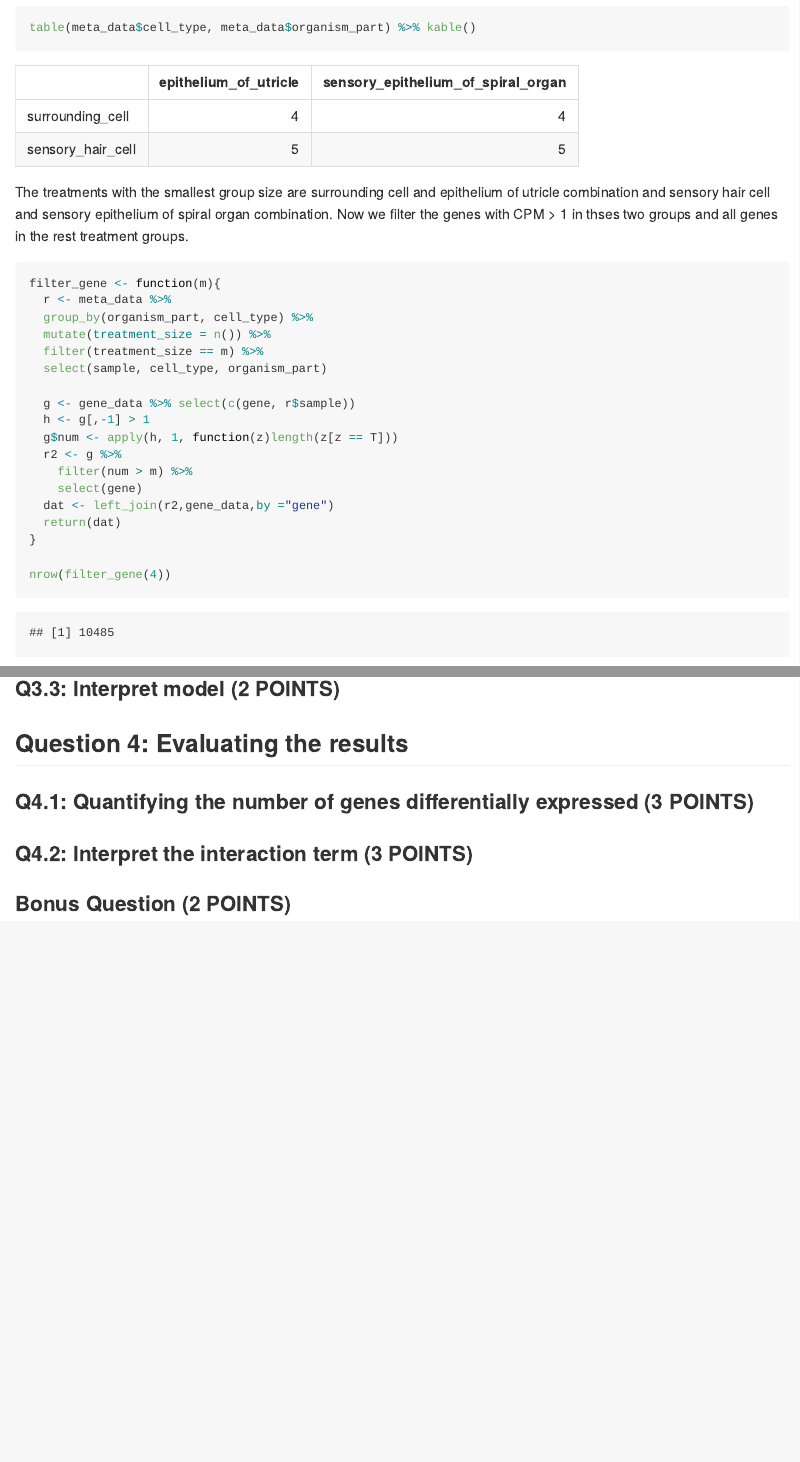
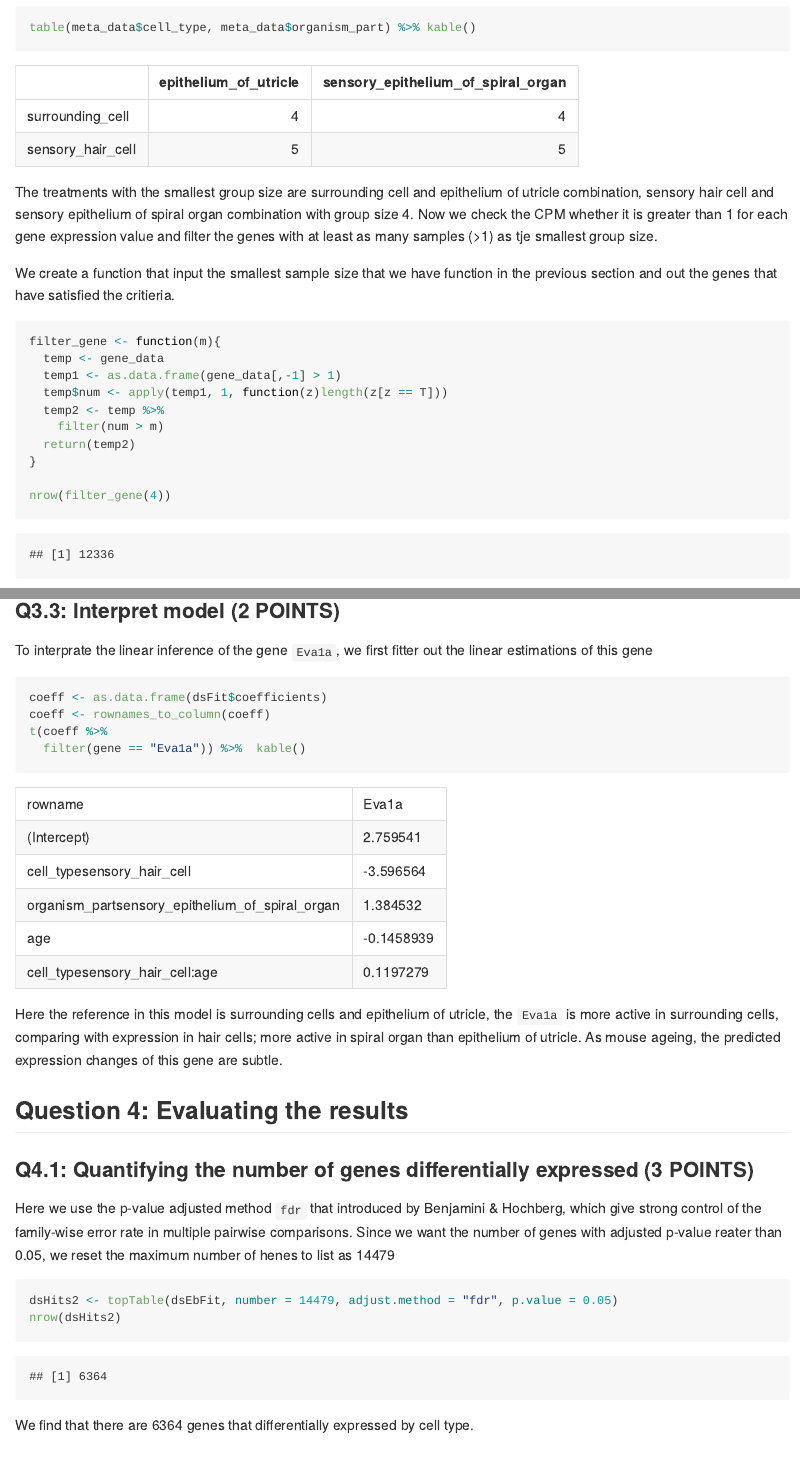
Before and after one commit to LilyYuanXia/Statistical-Methods-for-High-Dimensional-Biology, an R Markdown document (assignment/analysis_assignment/assignment.Rmd): the page in a window 1100 px wide, from 5280 px down, and a second part further down, joined at a grey line. Rendered offline with R 4.5, knitr and Pandoc, with nearby package versions; some code elsewhere in the file could not run offline.

Commit message:
finish Q3 and part of Q4

````diff
--- a/assignment/analysis_assignment/assignment.Rmd
+++ b/assignment/analysis_assignment/assignment.Rmd
@@ -113,23 +114,17 @@ We first check the sample size in each treatment group (combination of cell type
 table(meta_data$cell_type, meta_data$organism_part) %>% kable()
 ```
 
-The treatments with the smallest group size are surrounding cell and epithelium of utricle combination and sensory hair cell and sensory epithelium of spiral organ combination. Now we filter the genes with CPM > 1 in thses two groups and all genes in the rest treatment groups.
+The treatments with the smallest group size are surrounding cell and epithelium of utricle combination, sensory hair cell and sensory epithelium of spiral organ combination with group size 4. Now we check the CPM whether it is greater than 1 for each gene expression value and filter the genes with at least as many samples (>1) as tje smallest group size.
+
+We create a function that input the smallest sample size that we have function in the previous section and out the genes that have satisfied the critieria.
 ```{r}
 filter_gene <- function(m){
-  r <- meta_data %>%
-  group_by(organism_part, cell_type) %>%
-  mutate(treatment_size = n()) %>%
-  filter(treatment_size == m) %>%
-  select(sample, cell_type, organism_part)
-
-  g <- gene_data %>% select(c(gene, r$sample))
-  h <- g[,-1] > 1
-  g$num <- apply(h, 1, function(z)length(z[z == T]))
-  r2 <- g %>%
-    filter(num > m) %>%
-    select(gene)
-  dat <- left_join(r2,gene_data,by ="gene")
-  return(dat)
+  temp <- gene_data
+  temp1 <- as.data.frame(gene_data[,-1] > 1)
+  temp$num <- apply(temp1, 1, function(z)length(z[z == T]))
+  temp2 <- temp %>%
+    filter(num > m)
+  return(temp2)
 }
 
 nrow(filter_gene(4))
@@ -139,8 +165,24 @@ nrow(filter_gene(4))
 ### Q3.3: Interpret model (2 POINTS)
+To interprate the linear inference of the gene `Eva1a`, we first fitter out the linear estimations of this gene
+```{r}
+coeff <- as.data.frame(dsFit$coefficients)
+coeff <- rownames_to_column(coeff)
+t(coeff %>%
+  filter(gene == "Eva1a")) %>%  kable()
+```
 
-
+Here the reference in this model is surrounding cells and epithelium of utricle, the `Eva1a` is more active in surrounding cells, comparing with expression in hair cells; more active in spiral organ than epithelium of utricle. As mouse ageing, the predicted expression changes of this gene are subtle.
 
 ## Question 4: Evaluating the results
 ### Q4.1: Quantifying the number of genes differentially expressed (3 POINTS)
+Here we use the p-value adjusted method `fdr` that introduced by Benjamini & Hochberg, which give strong control of the family-wise error rate in multiple pairwise comparisons. Since we want the number of genes with adjusted p-value reater than 0.05, we reset the maximum number of henes to list as 14479
+```{r, message=FALSE,warning=FALSE}
+dsHits2 <- topTable(dsEbFit, number = 14479, adjust.method = "fdr", p.value = 0.05)
+nrow(dsHits2)
+```
+We find that there are 6364 genes that differentially expressed by cell type.
+
 ### Q4.2: Interpret the interaction term (3 POINTS)
+
+
 ### Bonus Question (2 POINTS)
````
Also changed, not shown: assignment/analysis_assignment/assignment.md, assignment/analysis_assignment/assignment_files/figure-gfm/unnamed-chunk-13-1.png (added), assignment/analysis_assignment/assignment.Rmd (32 more changed lines).
